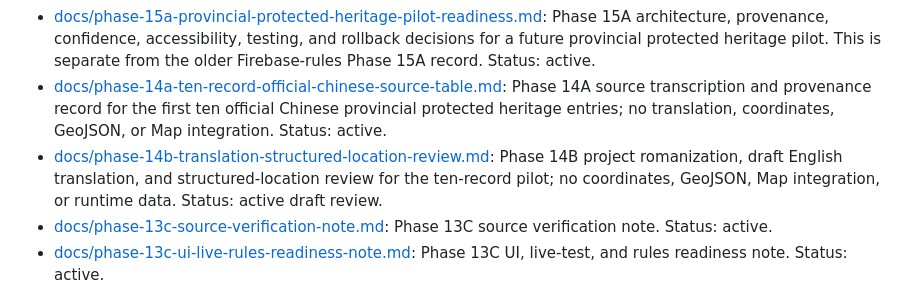
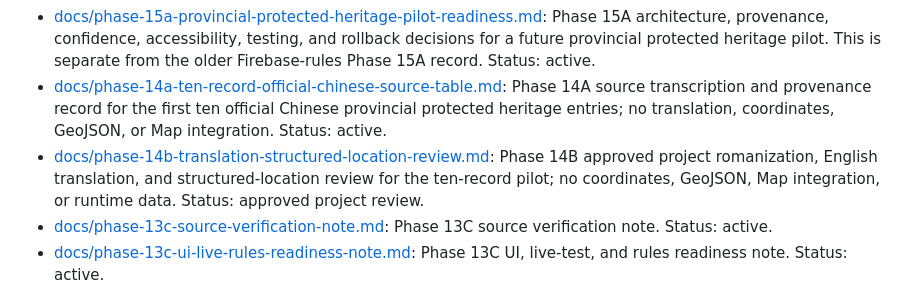
Before and after one commit to sdsdsdsc/alex-website, a Markdown page: docs/README.md, the part around the change. Rendered like a GitHub page.

Commit message:
docs: finalize Phase 14B bilingual review decisions

```diff
--- a/docs/README.md
+++ b/docs/README.md
@@ -9,7 +9,7 @@ This page is the current Markdown map for Alex's Photo Board. It separates activ
 - [docs/site-structure.md](./site-structure.md): Page, collection, and workflow structure map. Status: active.
 - [docs/phase-15a-provincial-protected-heritage-pilot-readiness.md](./phase-15a-provincial-protected-heritage-pilot-readiness.md): Phase 15A architecture, provenance, confidence, accessibility, testing, and rollback decisions for a future provincial protected heritage pilot. This is separate from the older Firebase-rules Phase 15A record. Status: active.
 - [docs/phase-14a-ten-record-official-chinese-source-table.md](./phase-14a-ten-record-official-chinese-source-table.md): Phase 14A source transcription and provenance record for the first ten official Chinese provincial protected heritage entries; no translation, coordinates, GeoJSON, or Map integration. Status: active.
-- [docs/phase-14b-translation-structured-location-review.md](./phase-14b-translation-structured-location-review.md): Phase 14B project romanization, draft English translation, and structured-location review for the ten-record pilot; no coordinates, GeoJSON, Map integration, or runtime data. Status: active draft review.
+- [docs/phase-14b-translation-structured-location-review.md](./phase-14b-translation-structured-location-review.md): Phase 14B approved project romanization, English translation, and structured-location review for the ten-record pilot; no coordinates, GeoJSON, Map integration, or runtime data. Status: approved project review.
 - [docs/phase-13c-source-verification-note.md](./phase-13c-source-verification-note.md): Phase 13C source verification note. Status: active.
 - [docs/phase-13c-ui-live-rules-readiness-note.md](./phase-13c-ui-live-rules-readiness-note.md): Phase 13C UI, live-test, and rules readiness note. Status: active.
 
```
Also changed, not shown: docs/phase-14b-translation-structured-location-review.md (+53 -38 lines).
